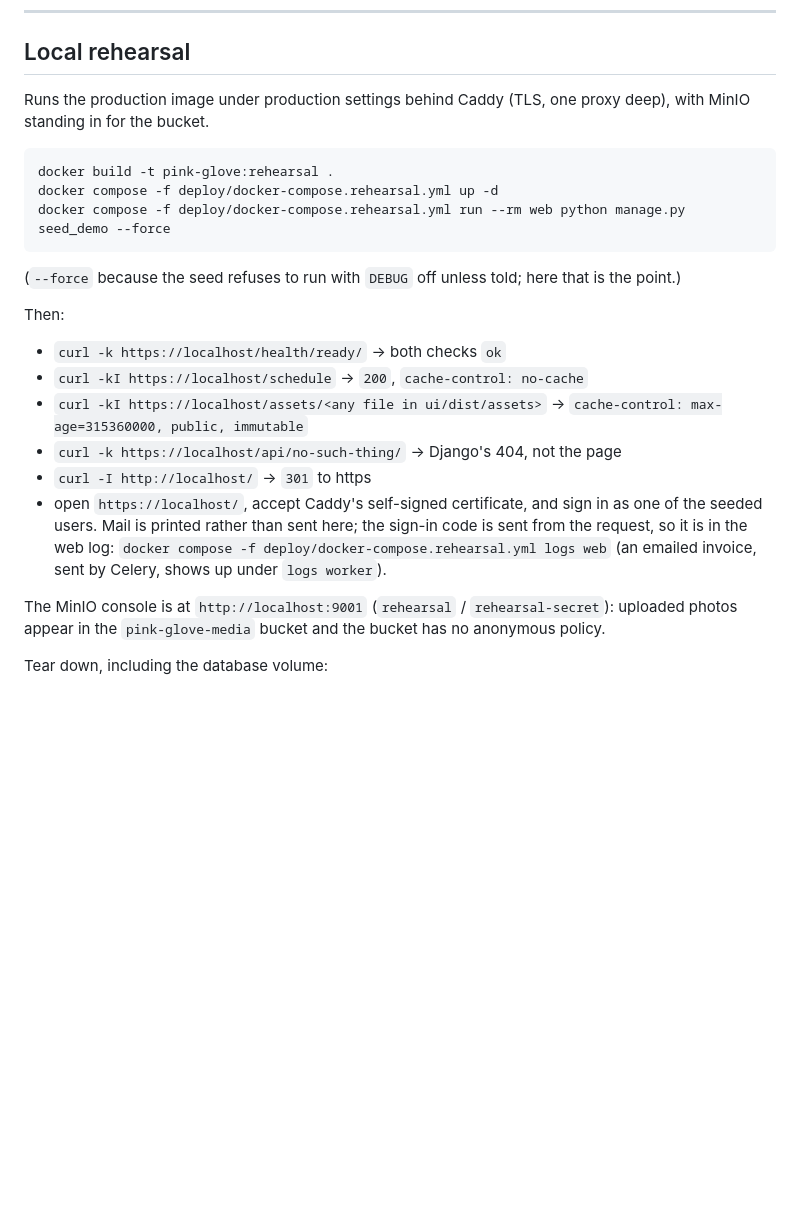
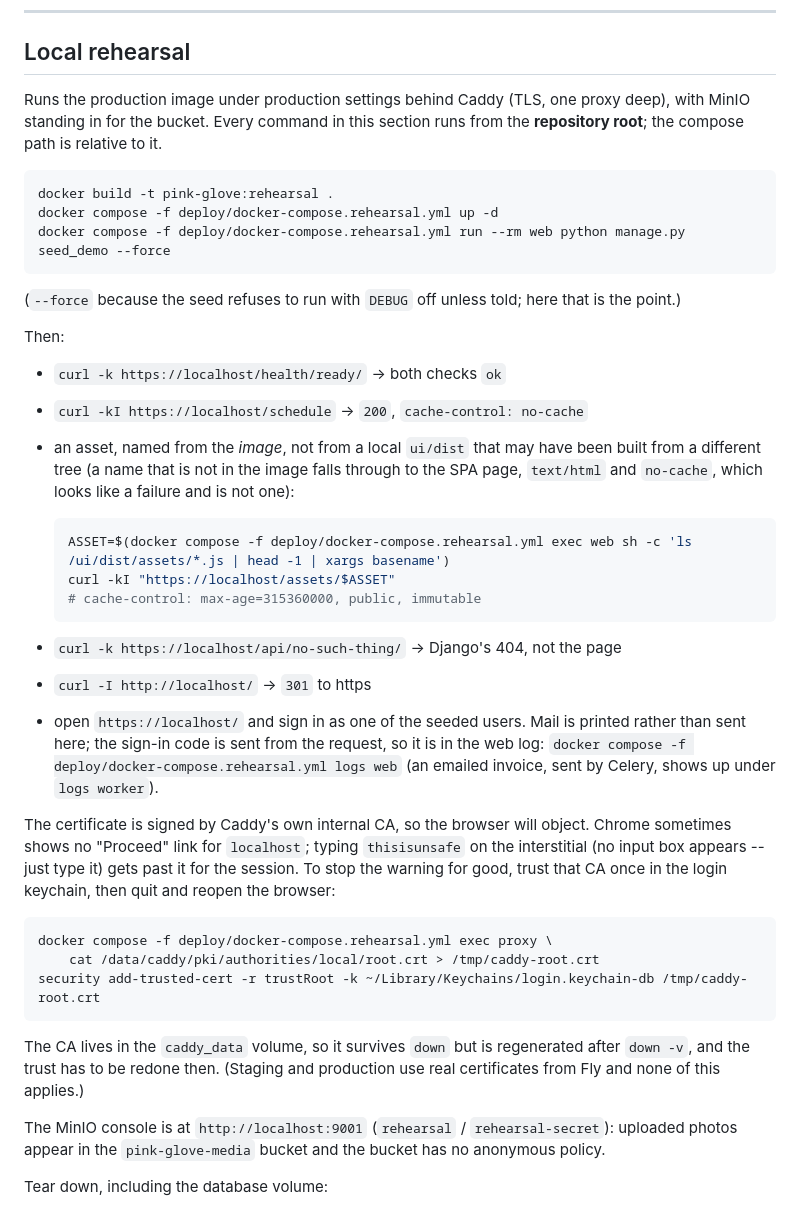
Before and after one commit to jduffey1990/pink_glove, a Markdown page: docs/DEPLOY.md, the part around the change. Rendered like a GitHub page; blank space fills up the shorter version.

Commit message:
Runbook: name the rehearsal asset from the image, and get past Chrome's certificate page
The asset check told the reader to pick any file from a local ui/dist,
which may have been built from a different tree than the image; a name
that is not in the image falls through to the SPA page and reads as a
failure. Take the name from the container instead. Also say that every
rehearsal command runs from the repository root, and how to get Chrome
past Caddy's internal CA, which it sometimes refuses with no bypass link
for localhost.

Co-Authored-By: Claude Fable 5.1 <noreply@anthropic.com>

````diff
--- a/docs/DEPLOY.md
+++ b/docs/DEPLOY.md
@@ -222,7 +222,9 @@ that must be undone is a new migration.
 ## Local rehearsal
 
 Runs the production image under production settings behind Caddy (TLS,
-one proxy deep), with MinIO standing in for the bucket.
+one proxy deep), with MinIO standing in for the bucket. Every command in
+this section runs from the **repository root**; the compose path is
+relative to it.
 
 ```bash
 docker build -t pink-glove:rehearsal .
@@ -237,15 +239,39 @@ Then:
 
 - `curl -k https://localhost/health/ready/` → both checks `ok`
 - `curl -kI https://localhost/schedule` → `200`, `cache-control: no-cache`
-- `curl -kI https://localhost/assets/<any file in ui/dist/assets>` →
-  `cache-control: max-age=315360000, public, immutable`
+- an asset, named from the *image*, not from a local `ui/dist` that may have
+  been built from a different tree (a name that is not in the image falls
+  through to the SPA page, `text/html` and `no-cache`, which looks like a
+  failure and is not one):
+
+  ```bash
+  ASSET=$(docker compose -f deploy/docker-compose.rehearsal.yml exec web sh -c 'ls /ui/dist/assets/*.js | head -1 | xargs basename')
+  curl -kI "https://localhost/assets/$ASSET"
+  # cache-control: max-age=315360000, public, immutable
+  ```
 - `curl -k https://localhost/api/no-such-thing/` → Django's 404, not the page
 - `curl -I http://localhost/` → `301` to https
-- open `https://localhost/`, accept Caddy's self-signed certificate, and
-  sign in as one of the seeded users. Mail is printed rather than sent here;
-  the sign-in code is sent from the request, so it is in the web log:
+- open `https://localhost/` and sign in as one of the seeded users. Mail is
+  printed rather than sent here; the sign-in code is sent from the request,
+  so it is in the web log:
   `docker compose -f deploy/docker-compose.rehearsal.yml logs web`
   (an emailed invoice, sent by Celery, shows up under `logs worker`).
+
+The certificate is signed by Caddy's own internal CA, so the browser will
+object. Chrome sometimes shows no "Proceed" link for `localhost`; typing
+`thisisunsafe` on the interstitial (no input box appears -- just type it)
+gets past it for the session. To stop the warning for good, trust that CA
+once in the login keychain, then quit and reopen the browser:
+
+```bash
+docker compose -f deploy/docker-compose.rehearsal.yml exec proxy \
+    cat /data/caddy/pki/authorities/local/root.crt > /tmp/caddy-root.crt
+security add-trusted-cert -r trustRoot -k ~/Library/Keychains/login.keychain-db /tmp/caddy-root.crt
+```
+
+The CA lives in the `caddy_data` volume, so it survives `down` but is
+regenerated after `down -v`, and the trust has to be redone then. (Staging
+and production use real certificates from Fly and none of this applies.)
 
 The MinIO console is at `http://localhost:9001` (`rehearsal` /
 `rehearsal-secret`): uploaded photos appear in the `pink-glove-media` bucket
````
